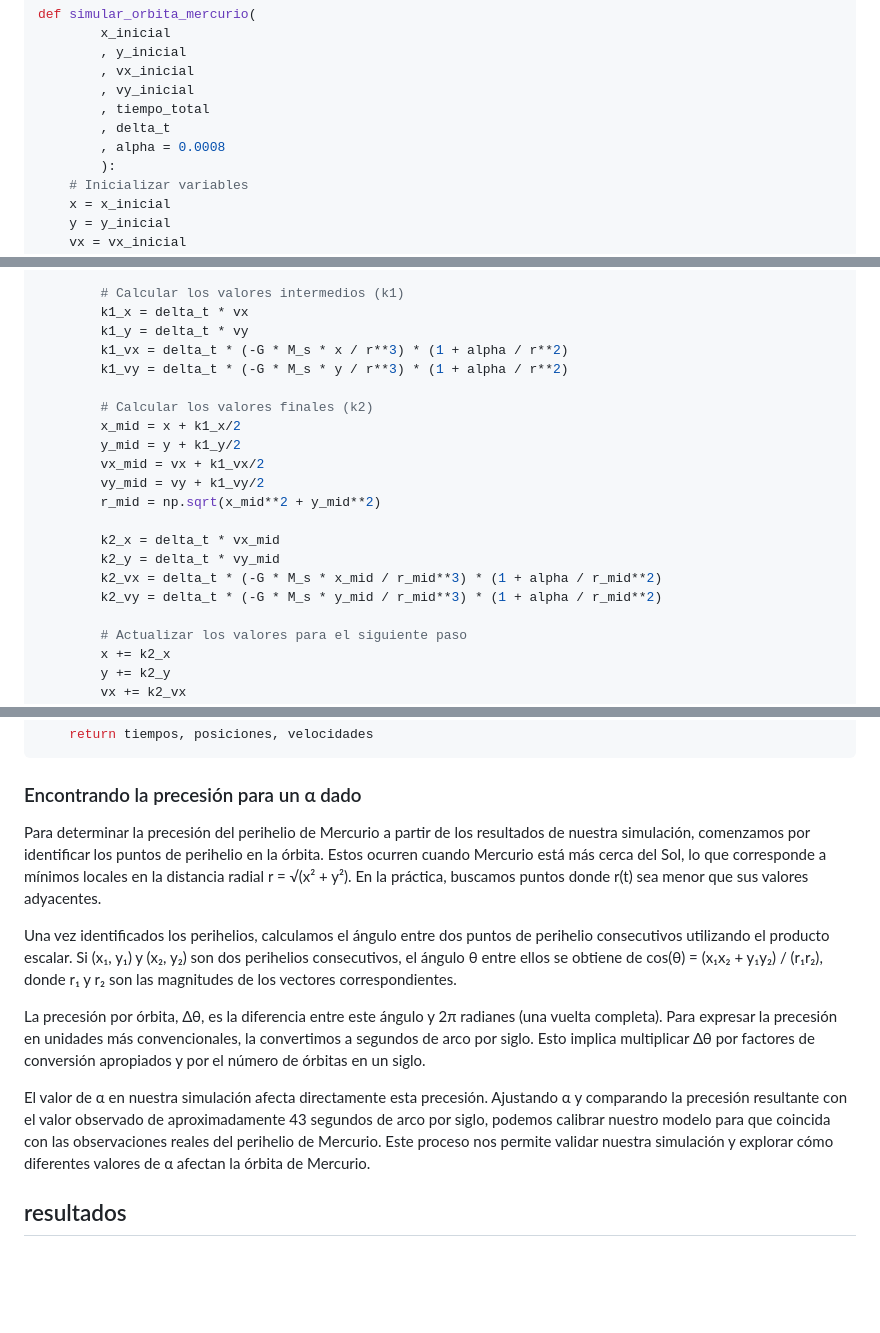
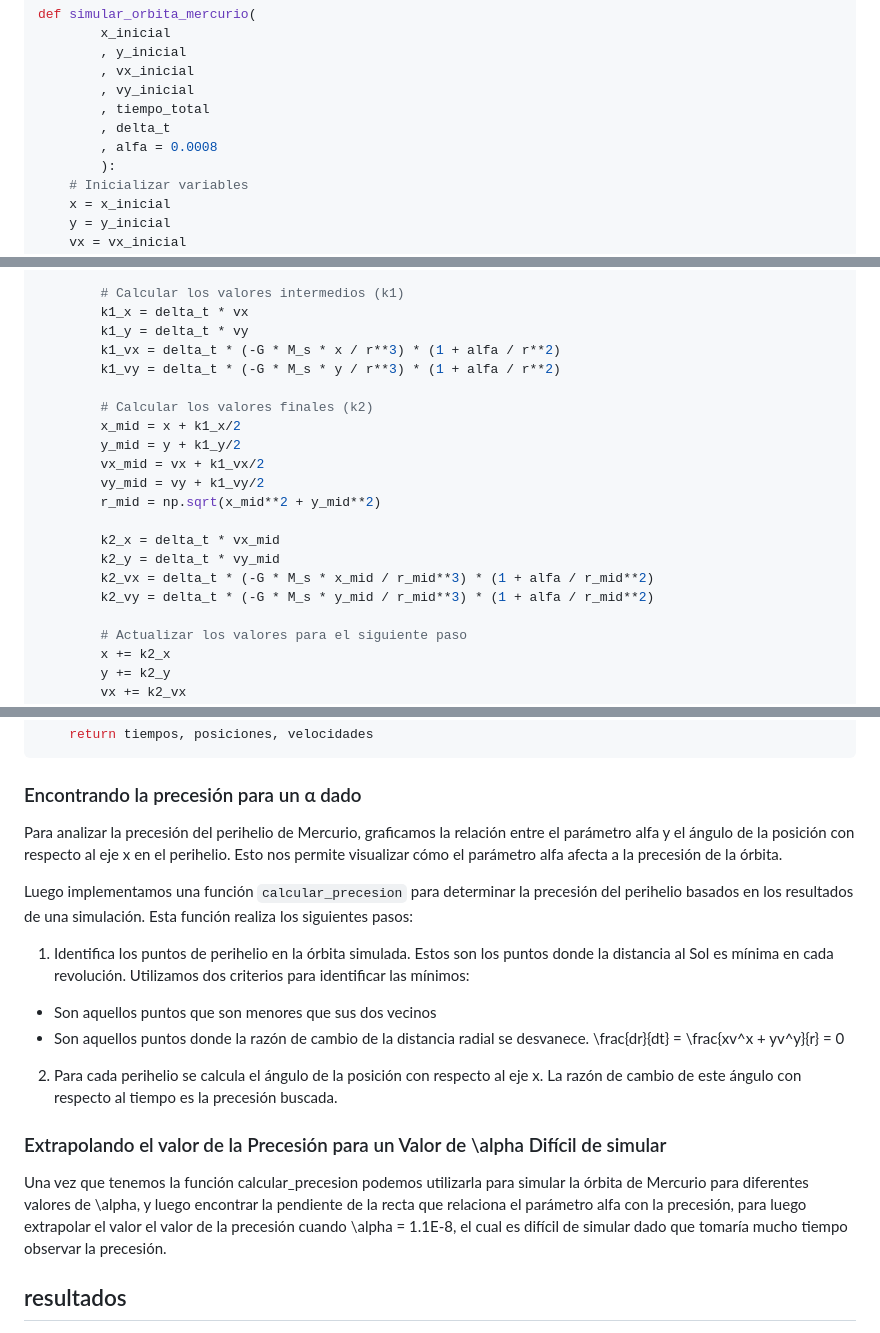
Before and after one commit to BrianDL/fisica_computacional, a Markdown page: 2 - Perihelio de Mercurio/reporte.md, 3 parts joined by grey strips. Rendered like a GitHub page; blank space fills up the shorter version.

Commit message:
agregados los resultados

```diff
--- a/2 - Perihelio de Mercurio/reporte.md
+++ b/2 - Perihelio de Mercurio/reporte.md
@@ -101,7 +101,7 @@ def simular_orbita_mercurio(
         , vy_inicial
         , tiempo_total
         , delta_t
-        , alpha = 0.0008
+        , alfa = 0.0008
         ):
     # Inicializar variables
     x = x_inicial
@@ -128,8 +128,8 @@ def simular_orbita_mercurio(
         # Calcular los valores intermedios (k1)
         k1_x = delta_t * vx
         k1_y = delta_t * vy
-        k1_vx = delta_t * (-G * M_s * x / r**3) * (1 + alpha / r**2)
-        k1_vy = delta_t * (-G * M_s * y / r**3) * (1 + alpha / r**2)
+        k1_vx = delta_t * (-G * M_s * x / r**3) * (1 + alfa / r**2)
+        k1_vy = delta_t * (-G * M_s * y / r**3) * (1 + alfa / r**2)
 
         # Calcular los valores finales (k2)
         x_mid = x + k1_x/2
@@ -140,8 +140,8 @@ def simular_orbita_mercurio(
 
         k2_x = delta_t * vx_mid
         k2_y = delta_t * vy_mid
-        k2_vx = delta_t * (-G * M_s * x_mid / r_mid**3) * (1 + alpha / r_mid**2)
-        k2_vy = delta_t * (-G * M_s * y_mid / r_mid**3) * (1 + alpha / r_mid**2)
+        k2_vx = delta_t * (-G * M_s * x_mid / r_mid**3) * (1 + alfa / r_mid**2)
+        k2_vy = delta_t * (-G * M_s * y_mid / r_mid**3) * (1 + alfa / r_mid**2)
 
         # Actualizar los valores para el siguiente paso
         x += k2_x
@@ -160,13 +160,19 @@ def simular_orbita_mercurio(
 
 ### Encontrando la precesión para un α dado
 
-Para determinar la precesión del perihelio de Mercurio a partir de los resultados de nuestra simulación, comenzamos por identificar los puntos de perihelio en la órbita. Estos ocurren cuando Mercurio está más cerca del Sol, lo que corresponde a mínimos locales en la distancia radial r = √(x² + y²). En la práctica, buscamos puntos donde r(t) sea menor que sus valores adyacentes.
+Para analizar la precesión del perihelio de Mercurio, graficamos la relación entre el parámetro alfa y el ángulo de la posición con respecto al eje x en el perihelio. Esto nos permite visualizar cómo el parámetro alfa afecta a la precesión de la órbita.
 
-Una vez identificados los perihelios, calculamos el ángulo entre dos puntos de perihelio consecutivos utilizando el producto escalar. Si (x₁, y₁) y (x₂, y₂) son dos perihelios consecutivos, el ángulo θ entre ellos se obtiene de cos(θ) = (x₁x₂ + y₁y₂) / (r₁r₂), donde r₁ y r₂ son las magnitudes de los vectores correspondientes.
+Luego implementamos una función `calcular_precesion` para determinar la precesión del perihelio basados en los resultados de una simulación. Esta función realiza los siguientes pasos:
 
-La precesión por órbita, Δθ, es la diferencia entre este ángulo y 2π radianes (una vuelta completa). Para expresar la precesión en unidades más convencionales, la convertimos a segundos de arco por siglo. Esto implica multiplicar Δθ por factores de conversión apropiados y por el número de órbitas en un siglo.
+1. Identifica los puntos de perihelio en la órbita simulada. Estos son los puntos donde la distancia al Sol es mínima en cada revolución. Utilizamos dos criterios para identificar las mínimos:
+- Son aquellos puntos que son menores que sus dos vecinos
+- Son aquellos puntos donde la razón de cambio de la distancia radial se desvanece.
+\frac{dr}{dt} = \frac{xv^x + yv^y}{r} = 0
 
-El valor de α en nuestra simulación afecta directamente esta precesión. Ajustando α y comparando la precesión resultante con el valor observado de aproximadamente 43 segundos de arco por siglo, podemos calibrar nuestro modelo para que coincida con las observaciones reales del perihelio de Mercurio. Este proceso nos permite validar nuestra simulación y explorar cómo diferentes valores de α afectan la órbita de Mercurio.
+2. Para cada perihelio se calcula el ángulo de la posición con respecto al eje x. La razón de cambio de este ángulo con respecto al tiempo es la precesión buscada.
 
+### Extrapolando el valor de la Precesión para un Valor de \alpha Difícil de simular
+
+Una vez que tenemos la función calcular_precesion podemos utilizarla para simular la órbita de Mercurio para diferentes valores de \alpha, y luego encontrar la pendiente de la recta que relaciona el parámetro alfa con la precesión, para luego extrapolar el valor el valor de la precesión cuando \alpha = 1.1E-8, el cual es difícil de simular dado que tomaría mucho tiempo observar la precesión.
 
 ## resultados
```
Also changed, not shown: other parts of 2 - Perihelio de Mercurio/reporte.md (+10 -0 lines).
